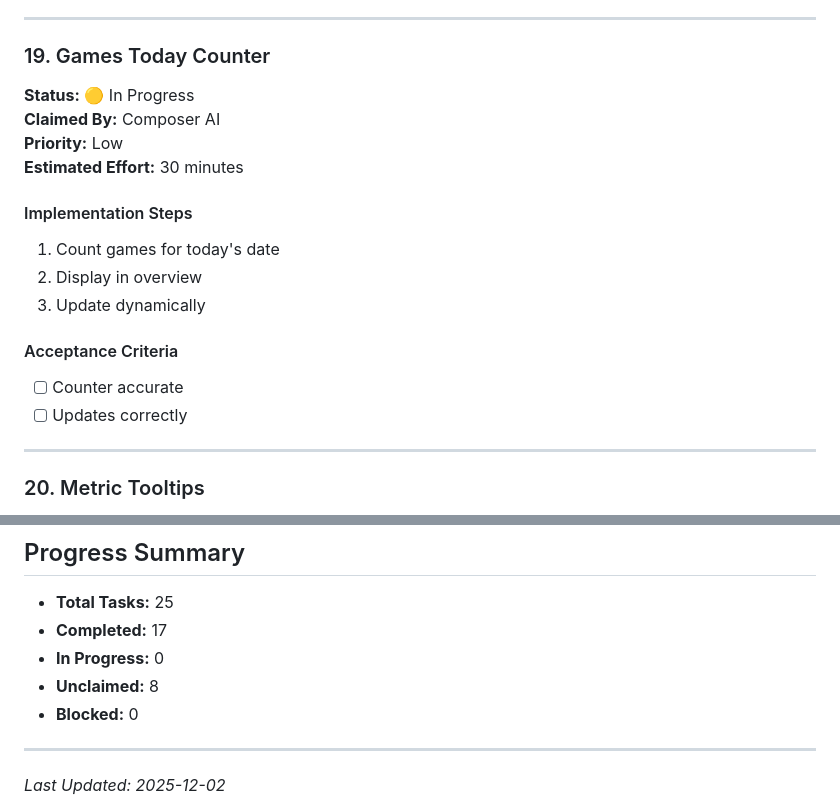
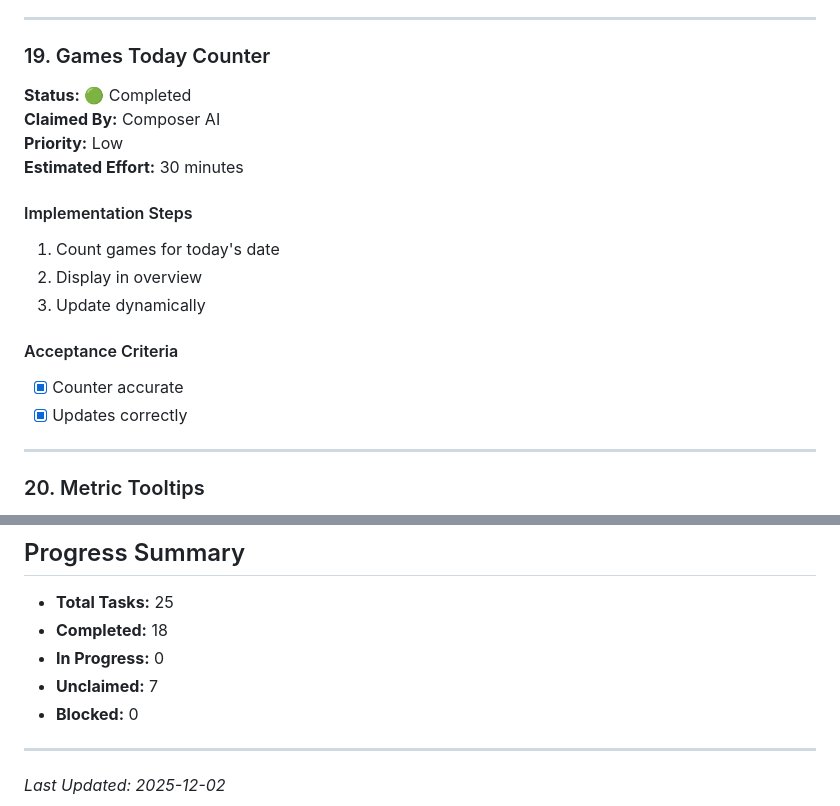
Before and after one commit to unarmedpuppy/maptapdat, a Markdown page: IMPLEMENTATION_PLAN.md, 2 parts joined by grey strips. GitHub-like rendering.

Commit message:
Mark Task #19 as completed

```diff
--- a/IMPLEMENTATION_PLAN.md
+++ b/IMPLEMENTATION_PLAN.md
@@ -533,7 +533,7 @@ Create dedicated profile pages for each player with detailed stats, records, and
 ---
 
 ### 19. Games Today Counter
-**Status:** 🟡 In Progress
+**Status:** 🟢 Completed
 **Claimed By:** Composer AI
 **Priority:** Low
 **Estimated Effort:** 30 minutes
@@ -544,8 +544,8 @@ Create dedicated profile pages for each player with detailed stats, records, and
 3. Update dynamically
 
 #### Acceptance Criteria
-- [ ] Counter accurate
-- [ ] Updates correctly
+- [x] Counter accurate
+- [x] Updates correctly
 
 ---
 
@@ -666,9 +666,9 @@ Create dedicated profile pages for each player with detailed stats, records, and
 ## Progress Summary
 
 - **Total Tasks:** 25
-- **Completed:** 17
+- **Completed:** 18
 - **In Progress:** 0
-- **Unclaimed:** 8
+- **Unclaimed:** 7
 - **Blocked:** 0
 
 ---
```
